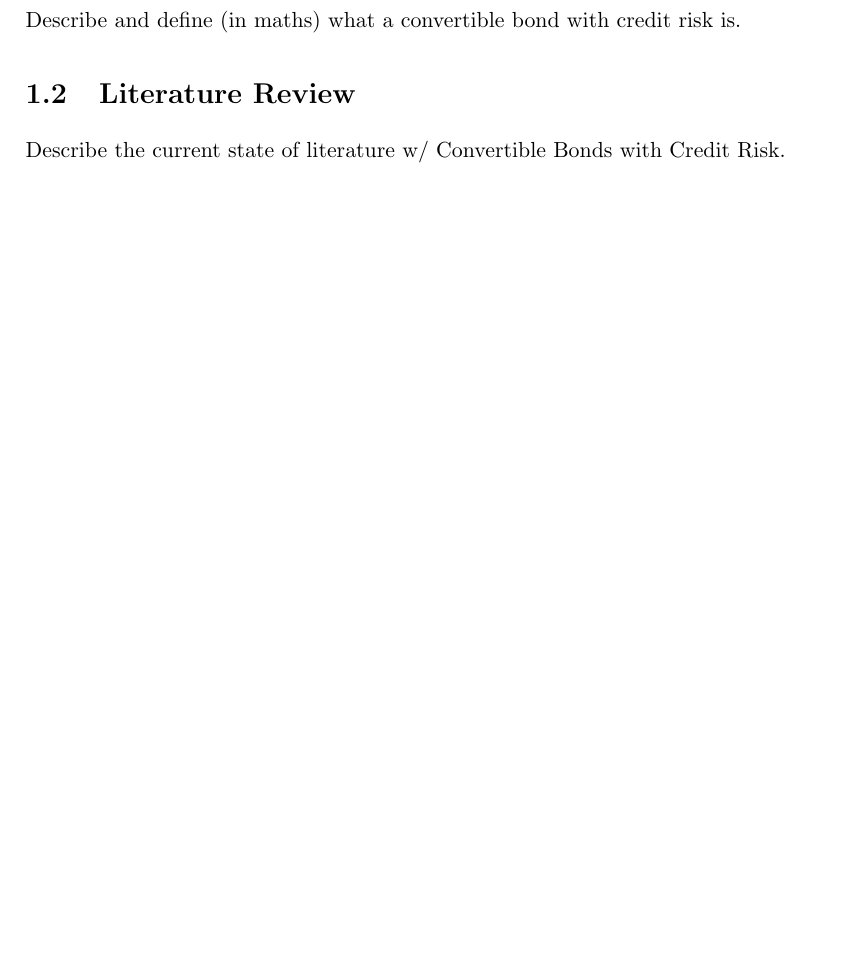
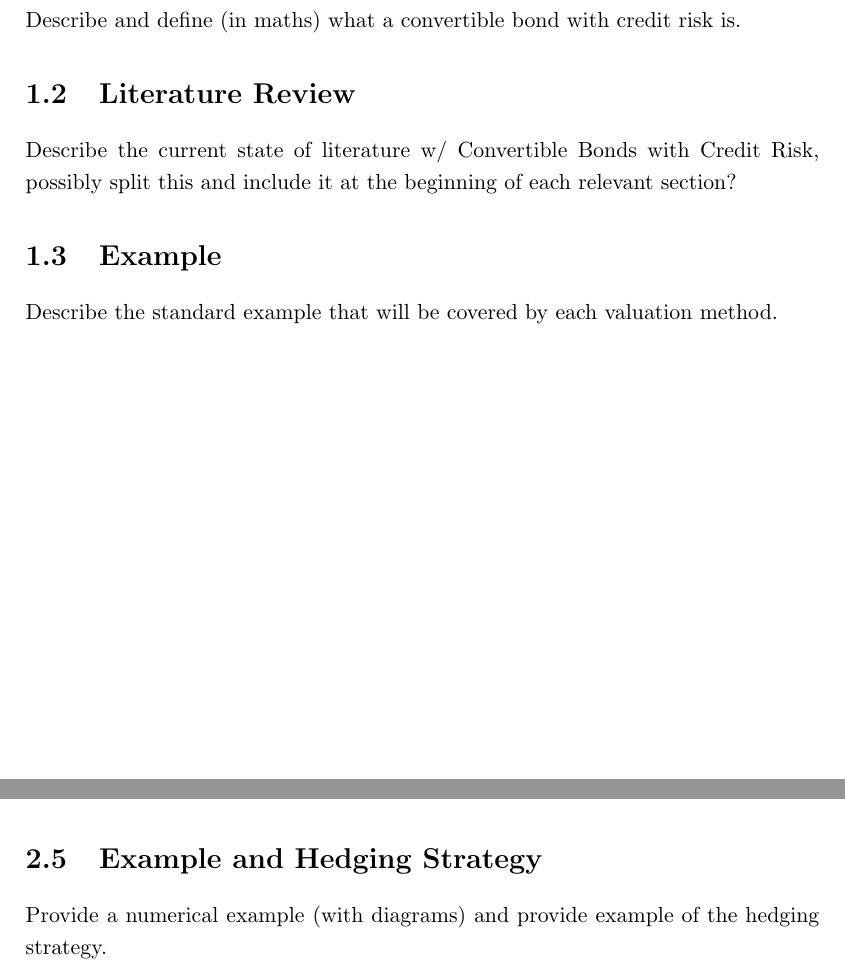
Before and after one commit to DragonSA/amf_research, a LaTeX thesis (report/report.tex): part of page 8 of 17 before the commit and two parts of pages 8 and 13 of 17 after it, the two joined at a grey line, cut so that both start at the same text, the shorter picture padded with empty space. Compiled offline with pdfLaTeX.

Commit message:
Refine planned content of the report.

```diff
--- a/report/report.tex
+++ b/report/report.tex
@@ -160,7 +160,11 @@ What this paper shows and does.
 Describe and define (in maths) what a convertible bond with credit risk is.
 
 \section{Literature Review}
-Describe the current state of literature w/ Convertible Bonds with Credit Risk.
+Describe the current state of literature w/ Convertible Bonds with Credit Risk,
+possibly split this and include it at the beginning of each relevant section?
+
+\section{Example}
+Describe the standard example that will be covered by each valuation method.
 
 \chapter{Binomial Model with Credit Risk}
 The Binomial Model with Credit Risk was first derived by \citet{MK12}, who showed that this model converges, in continuous time, to the \citet{AFV03} model.  \Citet{MK12} also showed the valuation method of this model is the same as in the classical binomial model.
@@ -296,6 +302,9 @@ thus the pricing method of this binomial model is the same as the pricing method
         &= e^{-r\Dt}\E[V_{t + \Dt}]
 \end{align}
 
+\section{Example and Hedging Strategy}
+Provide a numerical example (with diagrams) and provide example of the hedging strategy.
+
 \chapter{Finite Difference Model}
 Describe the finite difference model based on the paper by \citet{AFV03}.
 
```
Also changed, not shown: report/report.tex (2 more changed lines).
